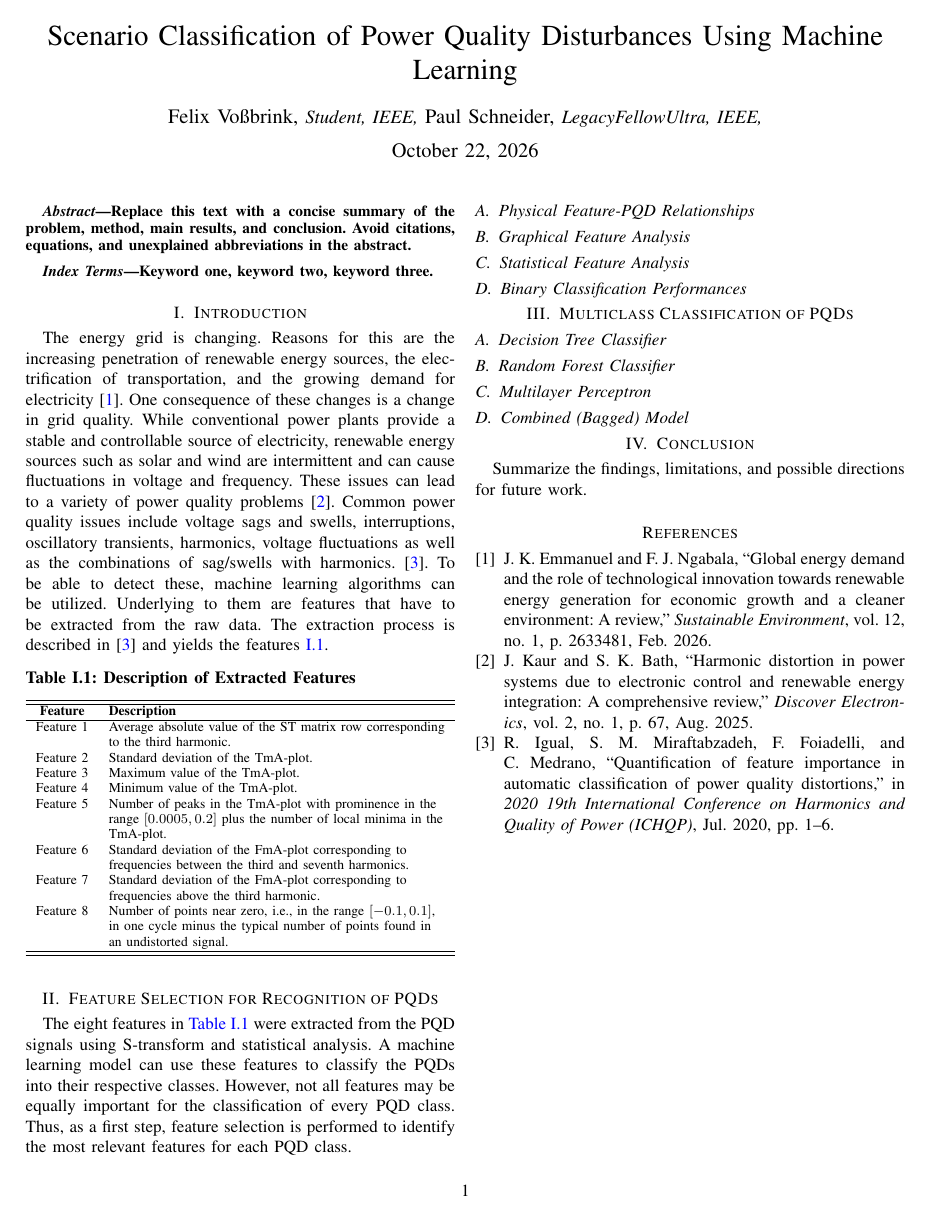
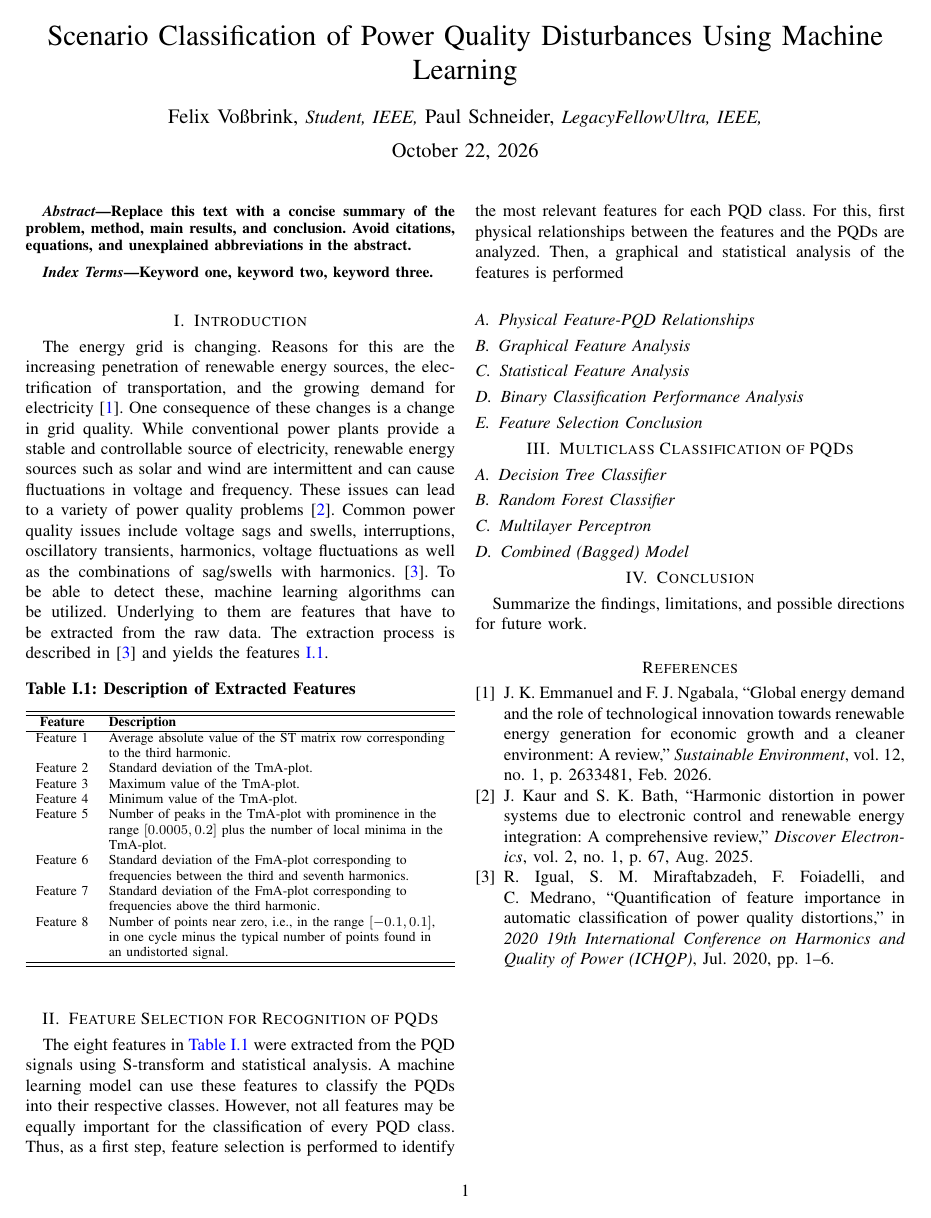
Before and after one commit to Kibestar/EE4C12---Machine-Learning-Project, a LaTeX paper (Paper - IEEE/main.tex, which reads Paper - IEEE/01_Chapters/body_task_1.tex): the whole page. Compiled offline with pdfLaTeX.

```diff
--- a/Paper - IEEE/01_Chapters/body_task_1.tex
+++ b/Paper - IEEE/01_Chapters/body_task_1.tex
@@ -1,6 +1,13 @@
 \section{Feature Selection for Recognition of PQDs}
-The eight features in~\autoref{tab:extracted_features} were extracted from the PQD signals using S-transform and statistical analysis. A machine learning model can use these features to classify the PQDs into their respective classes. However, not all features may be equally important for the classification of every PQD class. Thus, as a first step, feature selection is performed to identify the most relevant features for each PQD class.
+The eight features in~\autoref{tab:extracted_features} were extracted from the PQD signals using S-transform and statistical analysis. A machine learning model can use these features to classify the PQDs into their respective classes. However, not all features may be equally important for the classification of every PQD class. Thus, as a first step, feature selection is performed to identify the most relevant features for each PQD class. For this, first physical relationships between the features and the PQDs are analyzed. Then, a graphical and statistical analysis of the features is performed
 \subsection{Physical Feature-PQD Relationships}
 \subsection{Graphical Feature Analysis}
+% Use Task 1-Paul: Feature visualization notebook
 \subsection{Statistical Feature Analysis}
-\subsection{Binary Classification Performances}
+% Use Task 1-Paul: Feature scoring-> highlight the most important features for each PQD class from both anova f-score and mutual information score.
+
+\subsection{Binary Classification Performance Analysis}
+% Use Task 1-vossi: Bagging_feature_selection notebook
+
+\subsection{Feature Selection Conclusion}
+% Combine the results of the previous sections. Elobarate that different features are important for different PQD classes and similar trends are visible throughout all Analysis methods. BUT, explain also, that different classification models may have different feature importances, as linear models rely on linear feature relationships, while non-linear models can capture more complex relationships etc.
```
Also changed, not shown: Paper - IEEE/01_Chapters/body_task_2.tex (+5 -0 lines).
